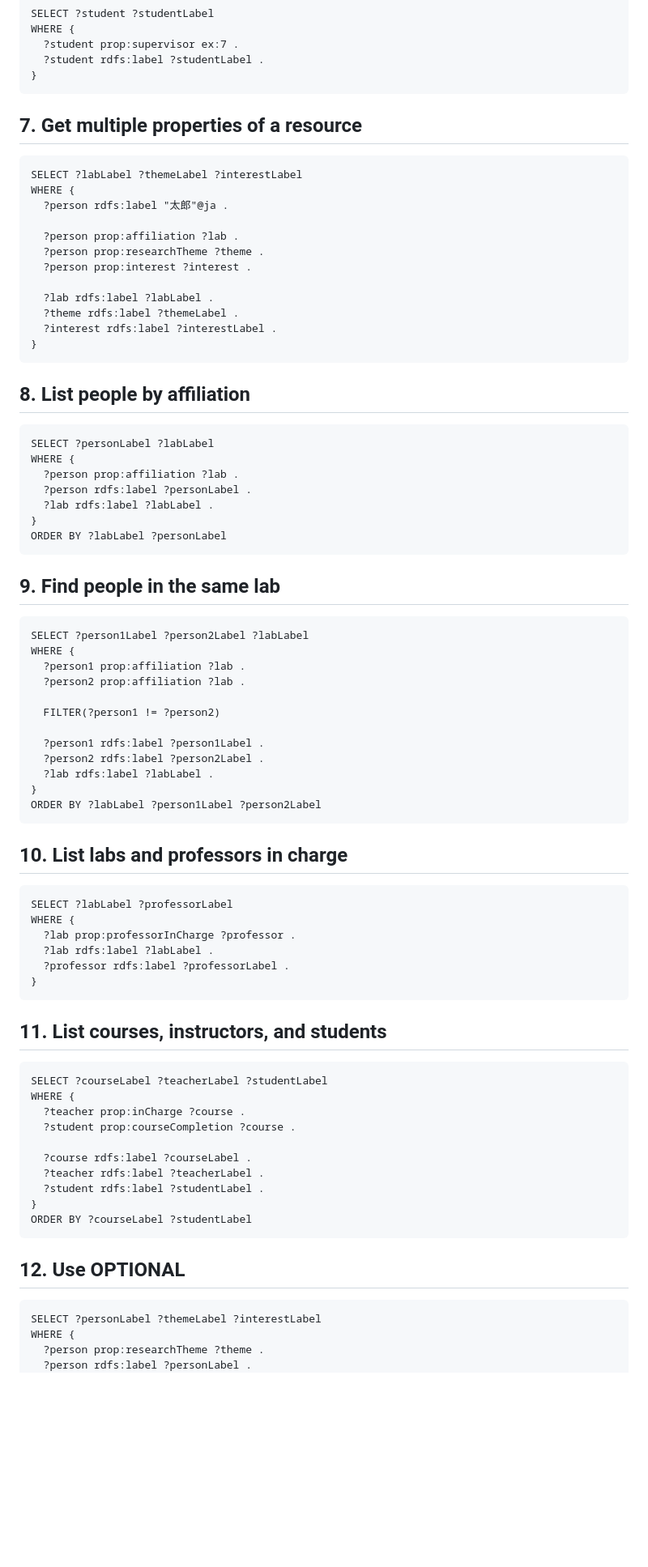
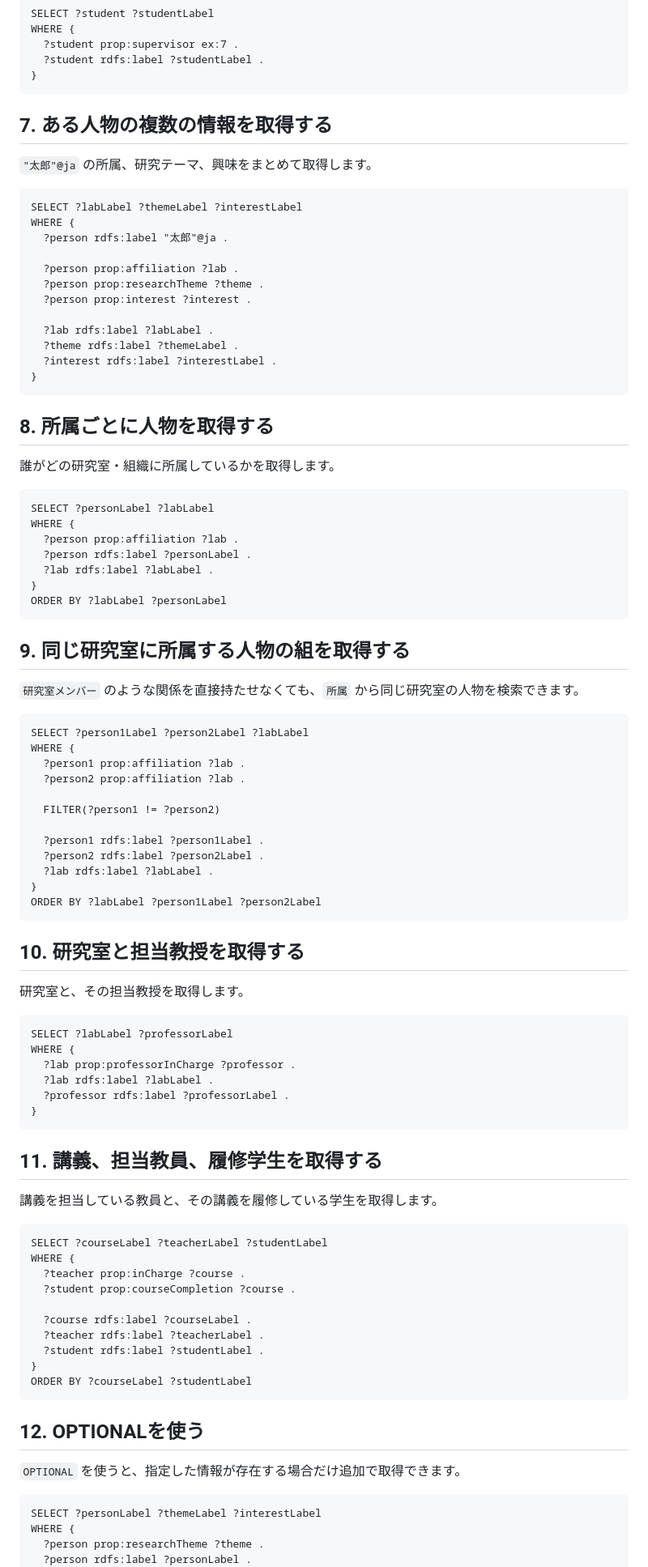
Before and after one commit to oecu-kozaki-lab/TSV2KG-Editor, a Markdown page: examples/person-relationship-sparql.md, the part around one of its changes. Shown at 81% size. GitHub-like rendering; blank space fills up the shorter version.

````diff
--- a/examples/person-relationship-sparql.md
+++ b/examples/person-relationship-sparql.md
@@ -79,7 +89,9 @@ WHERE {
 }
 ```
 
-## 7. Get multiple properties of a resource
+## 7. ある人物の複数の情報を取得する
+
+`"太郎"@ja` の所属、研究テーマ、興味をまとめて取得します。
 
 ```sparql
 SELECT ?labLabel ?themeLabel ?interestLabel
@@ -96,7 +108,9 @@ WHERE {
 }
 ```
 
-## 8. List people by affiliation
+## 8. 所属ごとに人物を取得する
+
+誰がどの研究室・組織に所属しているかを取得します。
 
 ```sparql
 SELECT ?personLabel ?labLabel
@@ -108,7 +122,9 @@ WHERE {
 ORDER BY ?labLabel ?personLabel
 ```
 
-## 9. Find people in the same lab
+## 9. 同じ研究室に所属する人物の組を取得する
+
+`研究室メンバー` のような関係を直接持たせなくても、`所属` から同じ研究室の人物を検索できます。
 
 ```sparql
 SELECT ?person1Label ?person2Label ?labLabel
@@ -125,7 +141,9 @@ WHERE {
 ORDER BY ?labLabel ?person1Label ?person2Label
 ```
 
-## 10. List labs and professors in charge
+## 10. 研究室と担当教授を取得する
+
+研究室と、その担当教授を取得します。
 
 ```sparql
 SELECT ?labLabel ?professorLabel
@@ -136,7 +154,9 @@ WHERE {
 }
 ```
 
-## 11. List courses, instructors, and students
+## 11. 講義、担当教員、履修学生を取得する
+
+講義を担当している教員と、その講義を履修している学生を取得します。
 
 ```sparql
 SELECT ?courseLabel ?teacherLabel ?studentLabel
@@ -151,7 +171,9 @@ WHERE {
 ORDER BY ?courseLabel ?studentLabel
 ```
 
-## 12. Use OPTIONAL
+## 12. OPTIONALを使う
+
+`OPTIONAL` を使うと、指定した情報が存在する場合だけ追加で取得できます。
 
 ```sparql
 SELECT ?personLabel ?themeLabel ?interestLabel
````
Also changed, not shown: other parts of examples/person-relationship-sparql.md (+24 -12 lines), README.ja.md (+6 -0 lines), README.md (+6 -0 lines).
